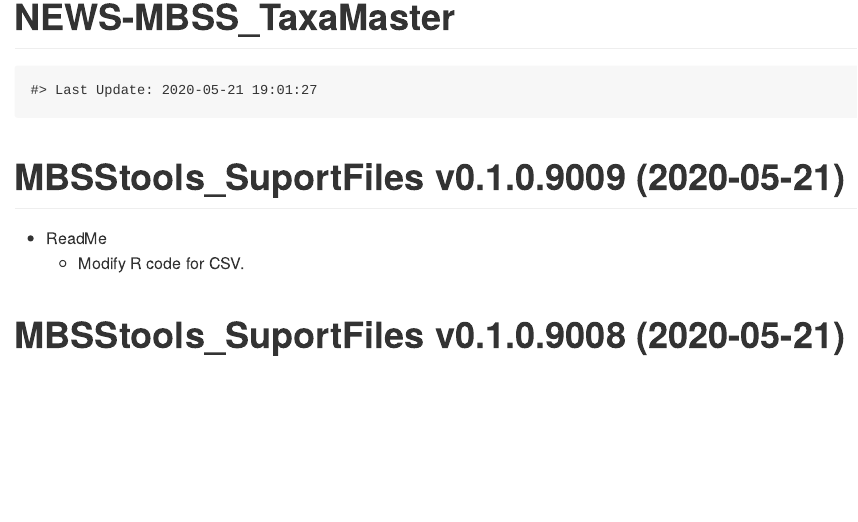
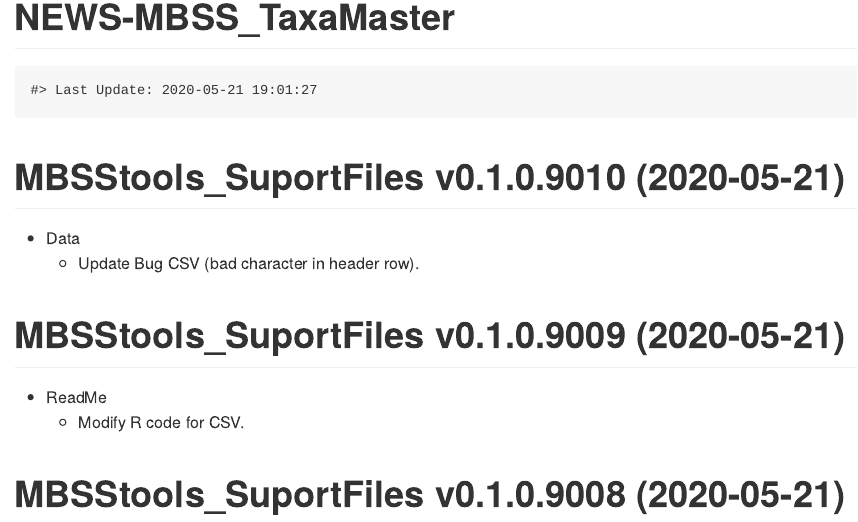
Before and after one commit to leppott/MBSStools_SupportFiles, an R Markdown document (NEWS.rmd): the page in a window 1100 px wide, from its top. Rendered offline with R 4.5, knitr and Pandoc, with nearby package versions.

Commit message:
v0.1.0.9010
Update bug csv for bad character in header row.

````diff
--- a/NEWS.rmd
+++ b/NEWS.rmd
@@ -16,6 +16,11 @@ knitr::opts_chunk$set(
 ```{r, echo = FALSE}
 cat(paste0("Last Update: ",Sys.time()))
 ```
+MBSStools_SuportFiles v0.1.0.9010 (2020-05-21)
+================
+* Data
+    + Update Bug CSV (bad character in header row).
+
 MBSStools_SuportFiles v0.1.0.9009 (2020-05-21)
 ================
 * ReadMe
````
Also changed, not shown: Data/New Text Document.txt (added).
